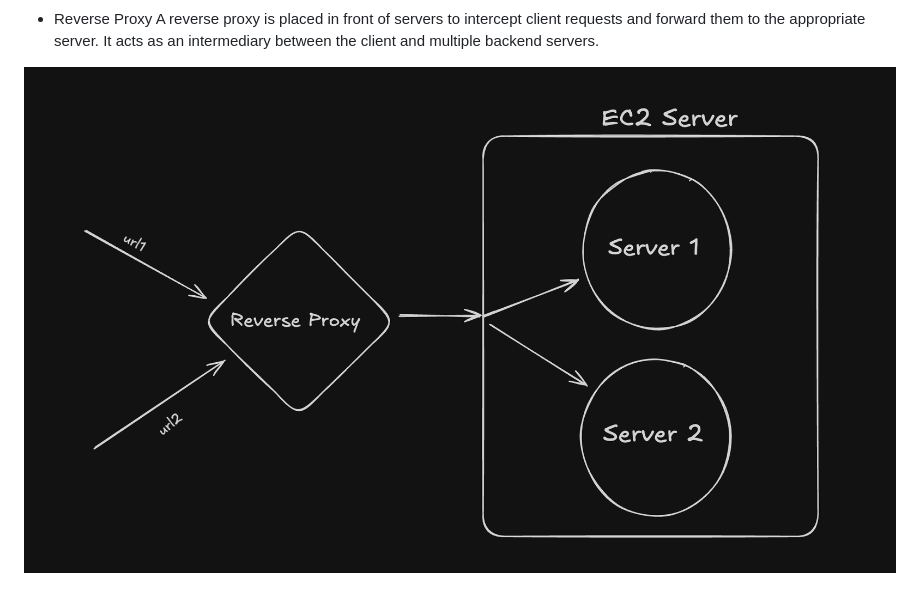
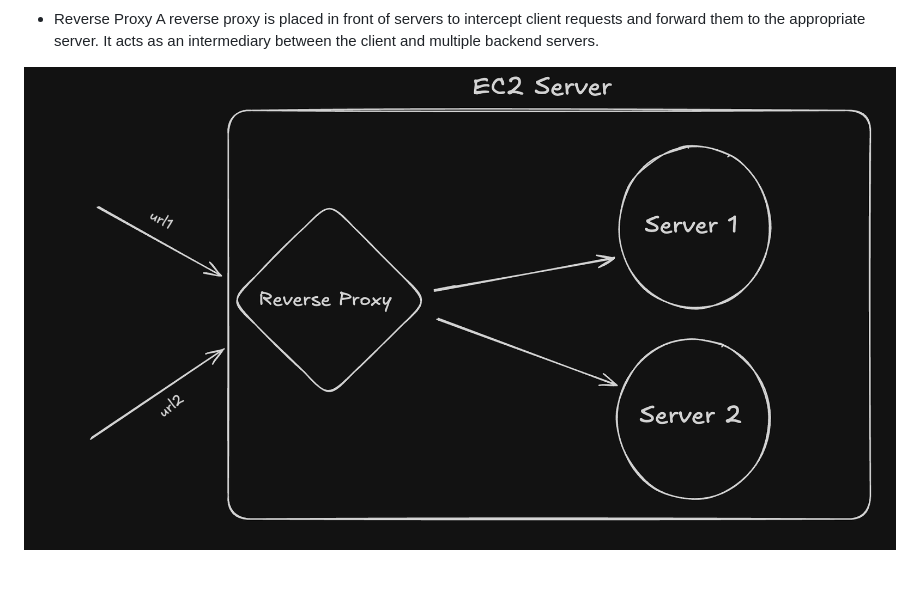
Before and after one commit to ImSanc/docker_practice, a Markdown page: README_AWS.md, the part around the change. GitHub-like rendering; pictures changed too: image-2.png (added).

Commit message:
correction in reverse proxy diagram

```diff
--- a/README_AWS.md
+++ b/README_AWS.md
@@ -54,4 +54,4 @@ here there are 9 characters divided in 3 sets
  - Reverse Proxy
  A reverse proxy is placed in front of servers to intercept client requests and forward them to the appropriate server. It acts as an intermediary between the client and multiple backend servers.
 
- ![alt text](image-1.png)
+![alt text](image-2.png)
```
